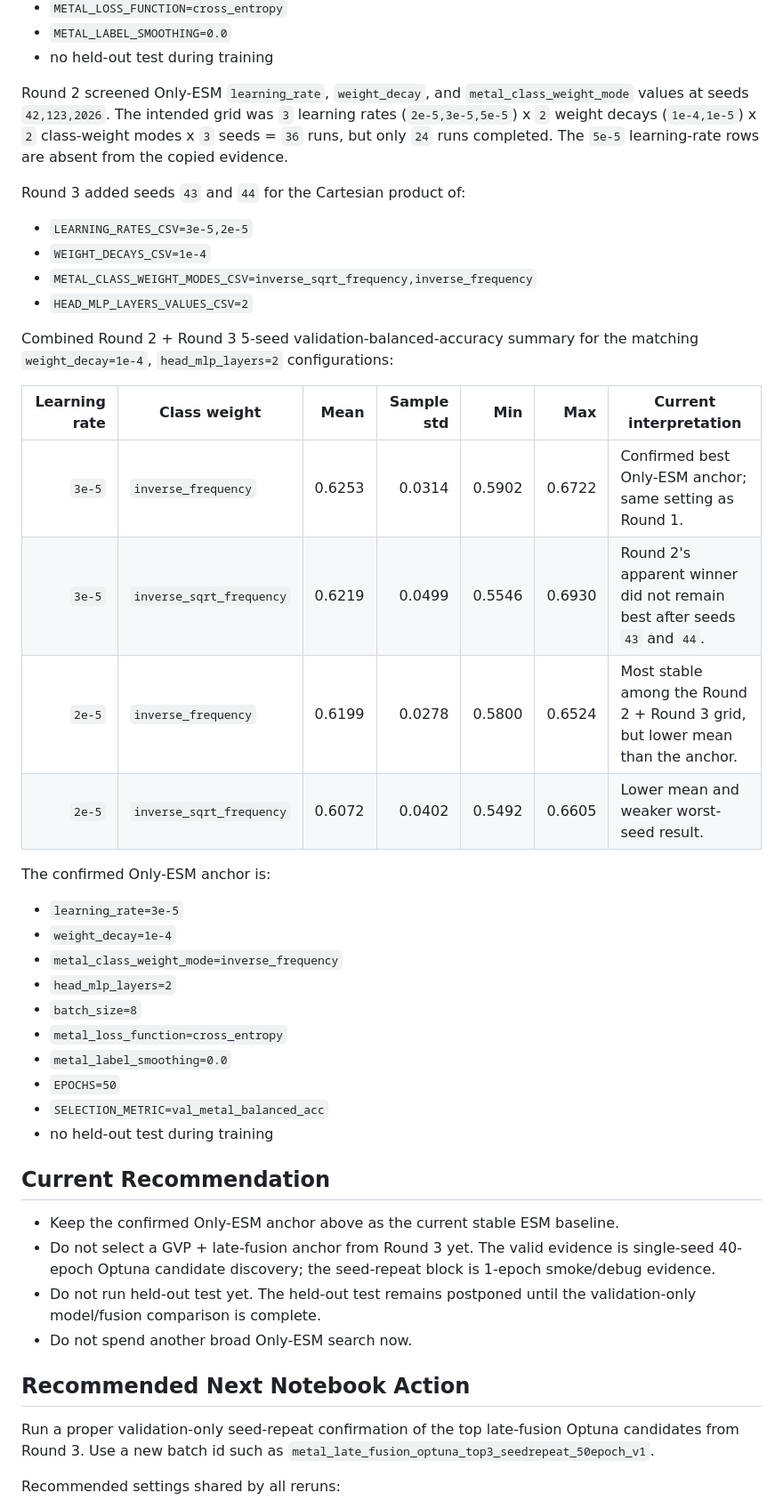
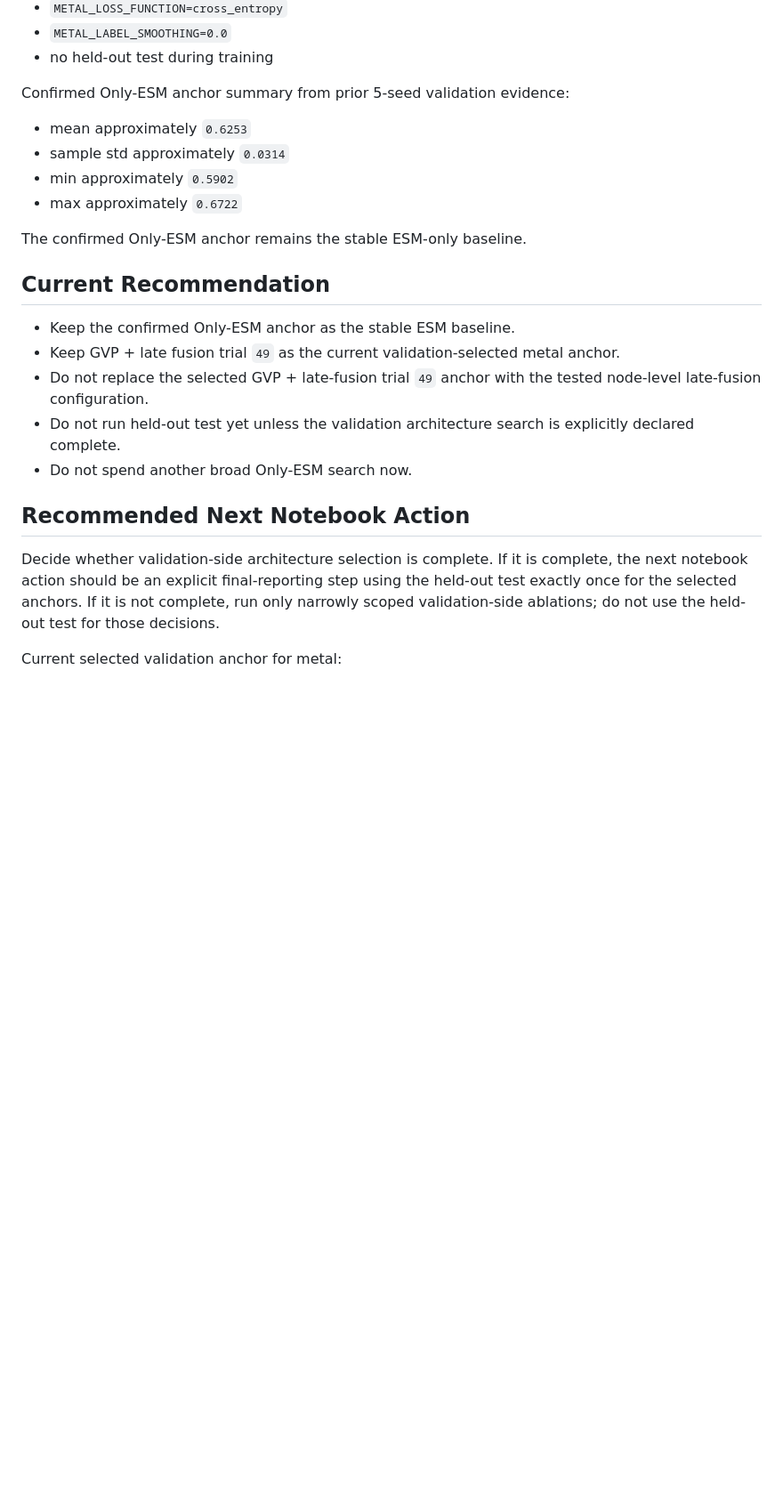
Before and after one commit to MECHTI1/DeepMzyme, a Markdown page: EXPERIMENT_STATUS.md, the part around one of its changes. Shown at 89% size. GitHub-like rendering; blank space fills up the shorter version.

Commit message:
Updated -EXPERIMENT_STATUS.md

```diff
--- a/EXPERIMENT_STATUS.md
+++ b/EXPERIMENT_STATUS.md
@@ -131,57 +237,33 @@ seed-repeat batch across seeds `42,123,2026,43,44`, with:
 - `METAL_LABEL_SMOOTHING=0.0`
 - no held-out test during training
 
-Round 2 screened Only-ESM `learning_rate`, `weight_decay`, and
-`metal_class_weight_mode` values at seeds `42,123,2026`. The intended grid was
-`3` learning rates (`2e-5,3e-5,5e-5`) x `2` weight decays (`1e-4,1e-5`) x `2`
-class-weight modes x `3` seeds = `36` runs, but only `24` runs completed. The
-`5e-5` learning-rate rows are absent from the copied evidence.
+Confirmed Only-ESM anchor summary from prior 5-seed validation evidence:
 
-Round 3 added seeds `43` and `44` for the Cartesian product of:
+- mean approximately `0.6253`
+- sample std approximately `0.0314`
+- min approximately `0.5902`
+- max approximately `0.6722`
 
-- `LEARNING_RATES_CSV=3e-5,2e-5`
-- `WEIGHT_DECAYS_CSV=1e-4`
-- `METAL_CLASS_WEIGHT_MODES_CSV=inverse_sqrt_frequency,inverse_frequency`
-- `HEAD_MLP_LAYERS_VALUES_CSV=2`
-
-Combined Round 2 + Round 3 5-seed validation-balanced-accuracy summary for the
-matching `weight_decay=1e-4`, `head_mlp_layers=2` configurations:
-
-| Learning rate | Class weight | Mean | Sample std | Min | Max | Current interpretation |
-|---:|---|---:|---:|---:|---:|---|
-| `3e-5` | `inverse_frequency` | 0.6253 | 0.0314 | 0.5902 | 0.6722 | Confirmed best Only-ESM anchor; same setting as Round 1. |
-| `3e-5` | `inverse_sqrt_frequency` | 0.6219 | 0.0499 | 0.5546 | 0.6930 | Round 2's apparent winner did not remain best after seeds `43` and `44`. |
-| `2e-5` | `inverse_frequency` | 0.6199 | 0.0278 | 0.5800 | 0.6524 | Most stable among the Round 2 + Round 3 grid, but lower mean than the anchor. |
-| `2e-5` | `inverse_sqrt_frequency` | 0.6072 | 0.0402 | 0.5492 | 0.6605 | Lower mean and weaker worst-seed result. |
-
-The confirmed Only-ESM anchor is:
-
-- `learning_rate=3e-5`
-- `weight_decay=1e-4`
-- `metal_class_weight_mode=inverse_frequency`
-- `head_mlp_layers=2`
-- `batch_size=8`
-- `metal_loss_function=cross_entropy`
-- `metal_label_smoothing=0.0`
-- `EPOCHS=50`
-- `SELECTION_METRIC=val_metal_balanced_acc`
-- no held-out test during training
+The confirmed Only-ESM anchor remains the stable ESM-only baseline.
 
 ## Current Recommendation
 
-- Keep the confirmed Only-ESM anchor above as the current stable ESM baseline.
-- Do not select a GVP + late-fusion anchor from Round 3 yet. The valid evidence
-  is single-seed 40-epoch Optuna candidate discovery; the seed-repeat block is
-  1-epoch smoke/debug evidence.
-- Do not run held-out test yet. The held-out test remains postponed until the
-  validation-only model/fusion comparison is complete.
+- Keep the confirmed Only-ESM anchor as the stable ESM baseline.
+- Keep GVP + late fusion trial `49` as the current validation-selected metal
+  anchor.
+- Do not replace the selected GVP + late-fusion trial `49` anchor with the
+  tested node-level late-fusion configuration.
+- Do not run held-out test yet unless the validation architecture search is
+  explicitly declared complete.
 - Do not spend another broad Only-ESM search now.
 
 ## Recommended Next Notebook Action
 
-Run a proper validation-only seed-repeat confirmation of the top late-fusion
-Optuna candidates from Round 3. Use a new batch id such as
-`metal_late_fusion_optuna_top3_seedrepeat_50epoch_v1`.
+Decide whether validation-side architecture selection is complete. If it is
+complete, the next notebook action should be an explicit final-reporting step
+using the held-out test exactly once for the selected anchors. If it is not
+complete, run only narrowly scoped validation-side ablations; do not use the
+held-out test for those decisions.
 
-Recommended settings shared by all reruns:
+Current selected validation anchor for metal:
 
```
Also changed, not shown: other parts of EXPERIMENT_STATUS.md (+174 -77 lines).
